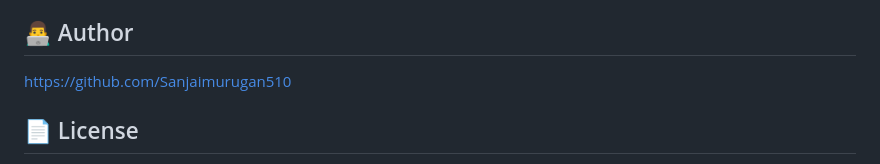
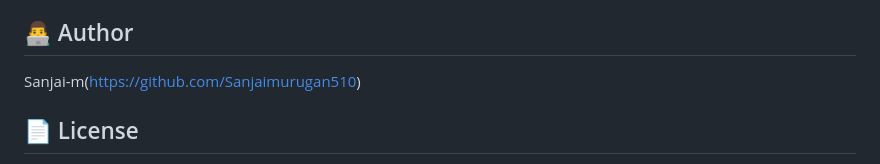
Before and after one commit to Sanjaimurugan510/AI-chatbot-project-, a Markdown page: AI-VOICE-CHATBOT-main/README.md, the part around the change. GitHub-like rendering.

```diff
--- a/AI-VOICE-CHATBOT-main/README.md
+++ b/AI-VOICE-CHATBOT-main/README.md
@@ -135,7 +135,7 @@ The objective of this project is to develop an interactive AI voice assistant th
 
 ## 👨‍💻 Author
 
- https://github.com/Sanjaimurugan510
+Sanjai-m(https://github.com/Sanjaimurugan510)
 
 ## 📄 License
 
```
